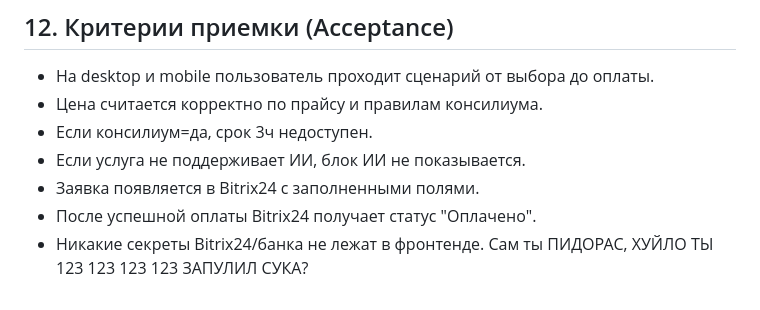
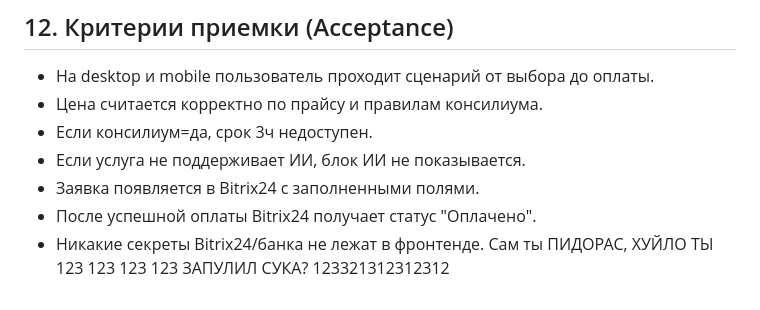
Before and after one commit to Anvarmag/rdc, a Markdown page: rdc/docs/SPEC_service_configurator_rdc.md, the part around the change. Drawn GitHub-style.

Commit message:
Сохранение текущих изменений

```diff
--- a/rdc/docs/SPEC_service_configurator_rdc.md
+++ b/rdc/docs/SPEC_service_configurator_rdc.md
@@ -241,3 +241,4 @@
 123
 123 123 123
 ЗАПУЛИЛ СУКА?
+123321312312312
```
